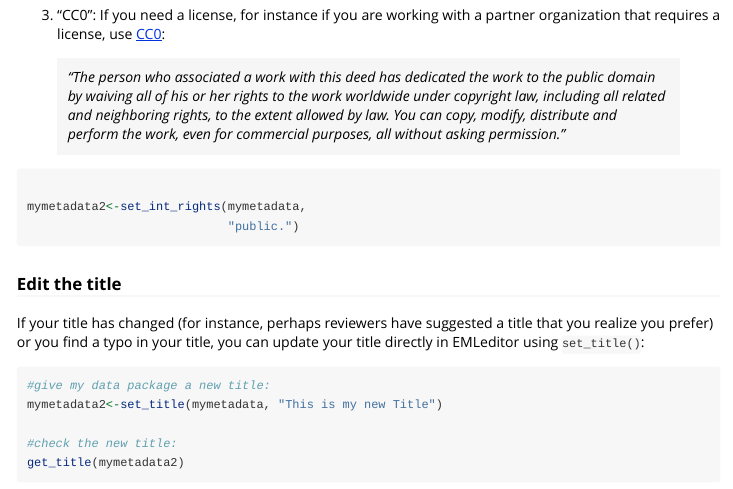
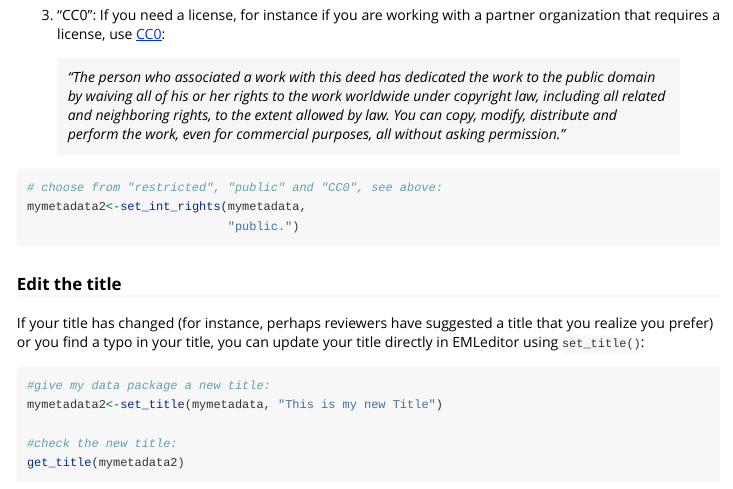
Before and after one commit to nationalparkservice/EMLeditor, an R Markdown document (vignettes/EMLeditor.Rmd): the page in a window 1100 px wide, from 3780 px down. Rendered offline with R 4.5, knitr and Pandoc, with nearby package versions; long lines of code are wrapped.

Commit message:
update documentation for set_int_rights: list out the 3 options.

````diff
--- a/vignettes/EMLeditor.Rmd
+++ b/vignettes/EMLeditor.Rmd
@@ -169,7 +169,7 @@ EMLassemblyine provides some attractive looking boilerplate for setting the inte
 > *"The person who associated a work with this deed has dedicated the work to the public domain by waiving all of his or her rights to the work worldwide under copyright law, including all related and neighboring rights, to the extent allowed by law. You can copy, modify, distribute and perform the work, even for commercial purposes, all without asking permission."*
 
 ```{r set_int_rights, eval=FALSE}
-
+# choose from "restricted", "public" and "CC0", see above:
 mymetadata2<-set_int_rights(mymetadata,
                             "public.")
 ```
````
